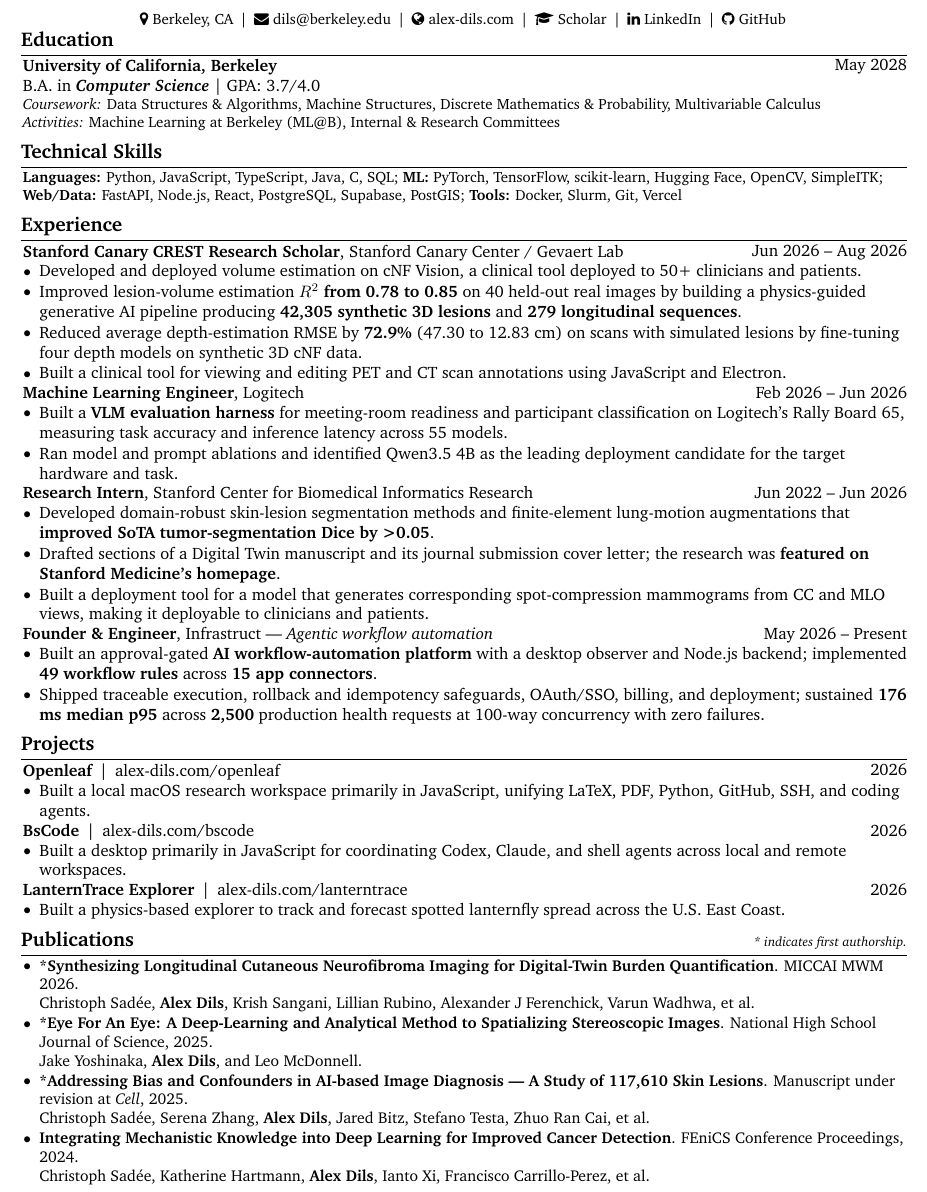
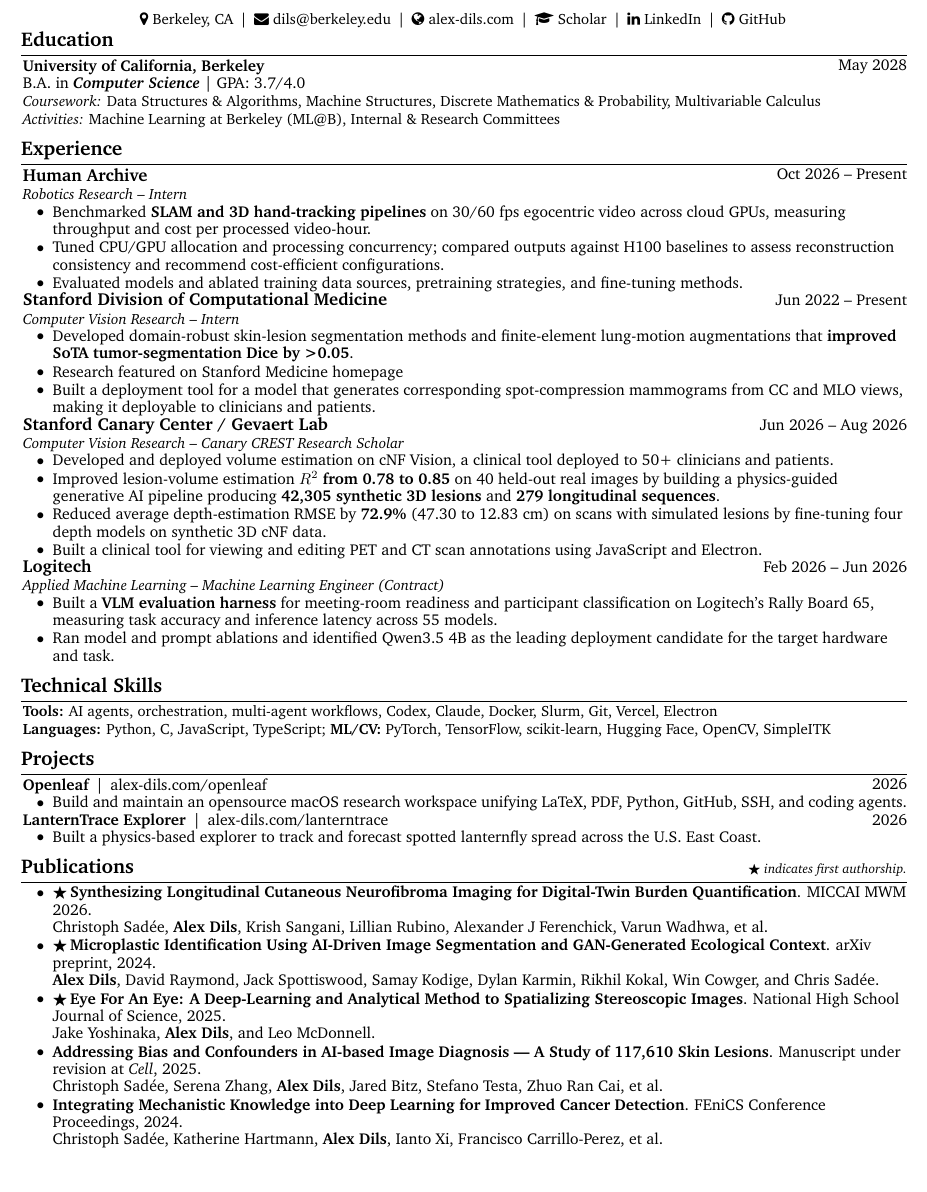
Before and after one commit to axel-slid/personal-website, a LaTeX CV (resume.tex): part of the page, cut so that both start at the same text. Compiled offline with pdfLaTeX.

Commit message:
Publish updated resume with current experience and tools

```diff
--- a/resume.tex
+++ b/resume.tex
@@ -19,6 +19,7 @@
 \usepackage{enumitem}
 \usepackage{fontawesome}
 \usepackage{amsmath}
+\usepackage{amssymb}
 \usepackage[
     pdftitle={Alex Dils's CV},
     pdfauthor={Alex Dils},
@@ -64,8 +65,8 @@
 
 \renewcommand\labelitemi{$\vcenter{\hbox{\small$\bullet$}}$}
 
-\newenvironment{highlights}{
-  \begin{itemize}[topsep=0.04cm, parsep=0.02cm, partopsep=0pt, itemsep=0pt, leftmargin=10pt]
+\newenvironment{highlights}[1][18pt]{
+  \begin{itemize}[topsep=0.04cm, parsep=0.02cm, partopsep=0pt, itemsep=0pt, leftmargin=#1]
 }{
   \end{itemize}
 }
@@ -93,4 +94,8 @@
   \par\kern\topsep
 }
 
+\newcommand{\firstauthor}{\ensuremath{\bigstar}}
+\newcommand{\experiencecompany}[1]{{\fontsize{10.5pt}{11.5pt}\selectfont\textbf{#1}}}
+\newcommand{\experiencefocus}[1]{\begin{onecolentry}\small\textit{#1}\end{onecolentry}}
+
 \begin{document}
@@ -109,6 +115,7 @@
     \href{https://www.linkedin.com/in/alex-dils/}{\faLinkedin\ LinkedIn} \,|\,
     \href{https://github.com/axel-slid}{\faGithub\ GitHub}
   \end{header}
+  \fontsize{9.5pt}{10.5pt}\selectfont
 
   \vspace{-0.18cm}
 
@@ -125,18 +132,36 @@
     \small \textit{Activities:} Machine Learning at Berkeley (ML@B), Internal \& Research Committees
   \end{onecolentry}
 
-  \section{Technical Skills}
+  \section{Experience}
+
+\begin{twocolentry}{Oct 2026 -- Present}
+    \experiencecompany{Human Archive}
+  \end{twocolentry}
+  \experiencefocus{Robotics Research -- Intern}
   \begin{onecolentry}
-    \small \textbf{Languages:} Python, JavaScript, TypeScript, Java, C, SQL; \textbf{ML:} PyTorch, TensorFlow, scikit-learn, Hugging Face, OpenCV, SimpleITK; \textbf{Web/Data:} FastAPI, Node.js, React, PostgreSQL, Supabase, PostGIS; \textbf{Tools:} Docker, Slurm, Git, Vercel
+    \begin{highlights}
+      \item Benchmarked \textbf{SLAM and 3D hand-tracking pipelines} on 30/60 fps egocentric video across cloud GPUs, measuring throughput and cost per processed video-hour.
+      \item Tuned CPU/GPU allocation and processing concurrency; compared outputs against H100 baselines to assess reconstruction consistency and recommend cost-efficient configurations.
+      \item Evaluated models and ablated training data sources, pretraining strategies, and fine-tuning methods.
+    \end{highlights}
   \end{onecolentry}
 
-  \section{Experience}
+\begin{twocolentry}{Jun 2022 -- Present}
+    \experiencecompany{Stanford Division of Computational Medicine}
+  \end{twocolentry}
+  \experiencefocus{Computer Vision Research -- Intern}
+  \begin{onecolentry}
+    \begin{highlights}
+      \item Developed domain-robust skin-lesion segmentation methods and finite-element lung-motion augmentations that \textbf{improved SoTA tumor-segmentation Dice by >0.05}.
+      \item Research featured on Stanford Medicine homepage
+      \item Built a deployment tool for a model that generates corresponding spot-compression mammograms from CC and MLO views, making it deployable to clinicians and patients.
+    \end{highlights}
+  \end{onecolentry}
 
-
-
-  \begin{twocolentry}{Jun 2026 -- Aug 2026}
-    \textbf{\href{https://med.stanford.edu/canarycenter/canarycrest.html}{Stanford Canary CREST Research Scholar}}, Stanford Canary Center / Gevaert Lab
+\begin{twocolentry}{Jun 2026 -- Aug 2026}
+    \experiencecompany{\href{https://med.stanford.edu/canarycenter/canarycrest.html}{Stanford Canary Center / Gevaert Lab}}
   \end{twocolentry}
+  \experiencefocus{Computer Vision Research -- Canary CREST Research Scholar}
   \begin{onecolentry}
     \begin{highlights}
       \item Developed and deployed volume estimation on cNF Vision, a clinical tool deployed to 50+ clinicians and patients.
@@ -146,10 +171,10 @@
     \end{highlights}
   \end{onecolentry}
 
-  \begin{twocolentry}{Feb 2026 -- Jun 2026}
-    \textbf{Machine Learning Engineer},
-    Logitech
+\begin{twocolentry}{Feb 2026 -- Jun 2026}
+    \experiencecompany{Logitech}
   \end{twocolentry}
+  \experiencefocus{Applied Machine Learning -- Machine Learning Engineer (Contract)}
   \begin{onecolentry}
     \begin{highlights}
       \item Built a \textbf{VLM evaluation harness} for meeting-room readiness and participant classification on Logitech's Rally Board 65, measuring task accuracy and inference latency across 55 models.
@@ -157,25 +182,10 @@
     \end{highlights}
   \end{onecolentry}
 
-  \begin{twocolentry}{Jun 2022 -- Jun 2026}
-    \textbf{Research Intern}, Stanford Center for Biomedical Informatics Research
-  \end{twocolentry}
+  \section{Technical Skills}
   \begin{onecolentry}
-    \begin{highlights}
-      \item Developed domain-robust skin-lesion segmentation methods and finite-element lung-motion augmentations that \textbf{improved SoTA tumor-segmentation Dice by >0.05}.
-      \item Drafted sections of a Digital Twin manuscript and its journal submission cover letter; the research was \textbf{featured on Stanford Medicine's homepage}.
-      \item Built a deployment tool for a model that generates corresponding spot-compression mammograms from CC and MLO views, making it deployable to clinicians and patients.
-    \end{highlights}
-  \end{onecolentry}
-
-  \begin{twocolentry}{May 2026 -- Present}
-    \textbf{Founder \& Engineer}, \href{https://infrastructs.com}{Infrastruct} --- \textit{Agentic workflow automation}
-  \end{twocolentry}
-  \begin{onecolentry}
-    \begin{highlights}
-      \item Built an approval-gated \textbf{AI workflow-automation platform} with a desktop observer and Node.js backend; implemented \textbf{49 workflow rules} across \textbf{15 app connectors}.
-      \item Shipped traceable execution, rollback and idempotency safeguards, OAuth/SSO, billing, and deployment; sustained \textbf{176 ms median p95} across \textbf{2,500} production health requests at 100-way concurrency with zero failures.
-    \end{highlights}
+    \small \textbf{Tools:} AI agents, orchestration, multi-agent workflows, Codex, Claude, Docker, Slurm, Git, Vercel, Electron\\
+    \textbf{Languages:} Python, C, JavaScript, TypeScript; \textbf{ML/CV:} PyTorch, TensorFlow, scikit-learn, Hugging Face, OpenCV, SimpleITK
   \end{onecolentry}
 
   % Projects
@@ -186,16 +196,7 @@
   \end{twocolentry}
   \begin{onecolentry}
     \begin{highlights}
-      \item Built a local macOS research workspace primarily in JavaScript, unifying LaTeX, PDF, Python, GitHub, SSH, and coding agents.
-    \end{highlights}
-  \end{onecolentry}
-
-  \begin{twocolentry}{2026}
-    \textbf{BsCode} \,|\, \href{https://www.alex-dils.com/bscode}{alex-dils.com/bscode}
-  \end{twocolentry}
-  \begin{onecolentry}
-    \begin{highlights}
-      \item Built a desktop primarily in JavaScript for coordinating Codex, Claude, and shell agents across local and remote workspaces.
+      \item Build and maintain an opensource macOS research workspace unifying LaTeX, PDF, Python, GitHub, SSH, and coding agents.
     \end{highlights}
   \end{onecolentry}
 
@@ -209,17 +210,19 @@
   \end{onecolentry}
 
   % Publications
-  \section{\texorpdfstring{Publications \hfill {\normalfont\itshape\footnotesize * indicates first authorship.}}{Publications}}
+  \section{\texorpdfstring{Publications \hfill {\normalfont\itshape\footnotesize \firstauthor\ indicates first authorship.}}{Publications}}
 
   \begin{onecolentry}
     \begin{highlights}
-      \item \fontsize{9.5pt}{11.4pt}\selectfont \href{https://openreview.net/forum?id=JI0ZzOPW9x}{\textbf{*Synthesizing Longitudinal Cutaneous Neurofibroma Imaging for Digital-Twin Burden Quantification}}. MICCAI MWM 2026.\\
+      \item \fontsize{9.5pt}{10.5pt}\selectfont \href{https://openreview.net/forum?id=JI0ZzOPW9x}{\textbf{\firstauthor\,Synthesizing Longitudinal Cutaneous Neurofibroma Imaging for Digital-Twin Burden Quantification}}. MICCAI MWM 2026.\\
       Christoph Sadée, \textbf{Alex Dils}, Krish Sangani, Lillian Rubino, Alexander J Ferenchick, Varun Wadhwa, et al.
-      \item \fontsize{9.5pt}{11.4pt}\selectfont \href{https://nhsjs.com/2025/eye-for-an-eye-a-deep-learning-and-analytical-method-to-spatializing-stereoscopic-images/\#google_vignette}{\textbf{*Eye For An Eye: A Deep-Learning and Analytical Method to Spatializing Stereoscopic Images}}. National High School Journal of Science, 2025.\\
+      \item \fontsize{9.5pt}{10.5pt}\selectfont \href{https://arxiv.org/abs/2410.19604}{\textbf{\firstauthor\,Microplastic Identification Using AI-Driven Image Segmentation and GAN-Generated Ecological Context}}. arXiv preprint, 2024.\\
+      \textbf{Alex Dils}, David Raymond, Jack Spottiswood, Samay Kodige, Dylan Karmin, Rikhil Kokal, Win Cowger, and Chris Sadée.
+      \item \fontsize{9.5pt}{10.5pt}\selectfont \href{https://nhsjs.com/2025/eye-for-an-eye-a-deep-learning-and-analytical-method-to-spatializing-stereoscopic-images/\#google_vignette}{\textbf{\firstauthor\,Eye For An Eye: A Deep-Learning and Analytical Method to Spatializing Stereoscopic Images}}. National High School Journal of Science, 2025.\\
       Jake Yoshinaka, \textbf{Alex Dils}, and Leo McDonnell.
-      \item \fontsize{9.5pt}{11.4pt}\selectfont \textbf{*Addressing Bias and Confounders in AI-based Image Diagnosis --- A Study of 117,610 Skin Lesions}. Manuscript under revision at \textit{Cell}, 2025.\\
+      \item \fontsize{9.5pt}{10.5pt}\selectfont \textbf{Addressing Bias and Confounders in AI-based Image Diagnosis --- A Study of 117,610 Skin Lesions}. Manuscript under revision at \textit{Cell}, 2025.\\
       Christoph Sadée, Serena Zhang, \textbf{Alex Dils}, Jared Bitz, Stefano Testa, Zhuo Ran Cai, et al.
-      \item \fontsize{9.5pt}{11.4pt}\selectfont \href{https://scientificcomputing.github.io/fenics2024/integrating-mechanistic}{\textbf{Integrating Mechanistic Knowledge into Deep Learning for Improved Cancer Detection}}. FEniCS Conference Proceedings, 2024.\\
+      \item \fontsize{9.5pt}{10.5pt}\selectfont \href{https://scientificcomputing.github.io/fenics2024/integrating-mechanistic}{\textbf{Integrating Mechanistic Knowledge into Deep Learning for Improved Cancer Detection}}. FEniCS Conference Proceedings, 2024.\\
       Christoph Sadée, Katherine Hartmann, \textbf{Alex Dils}, Ianto Xi, Francisco Carrillo-Perez, et al.
     \end{highlights}
   \end{onecolentry}
```
Also changed, not shown: resume.pdf, resume.tex (1 more changed lines), 1 other file.
